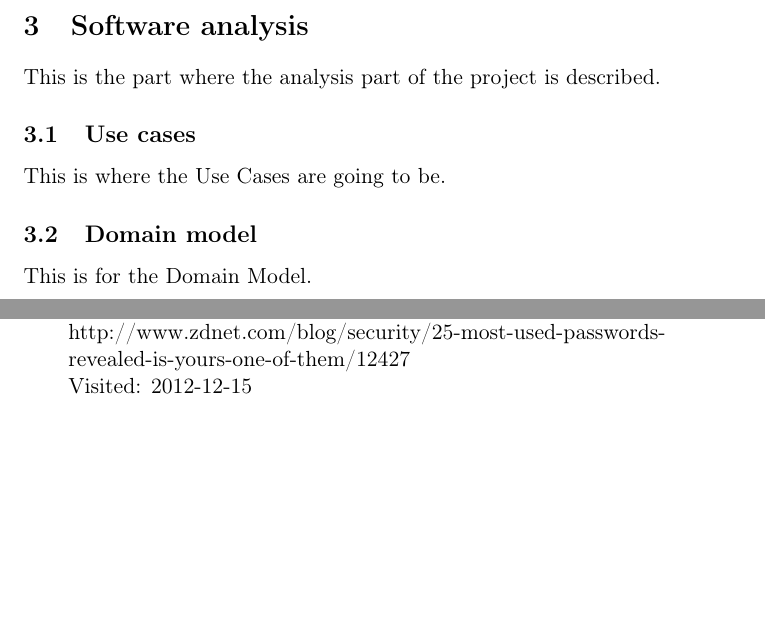
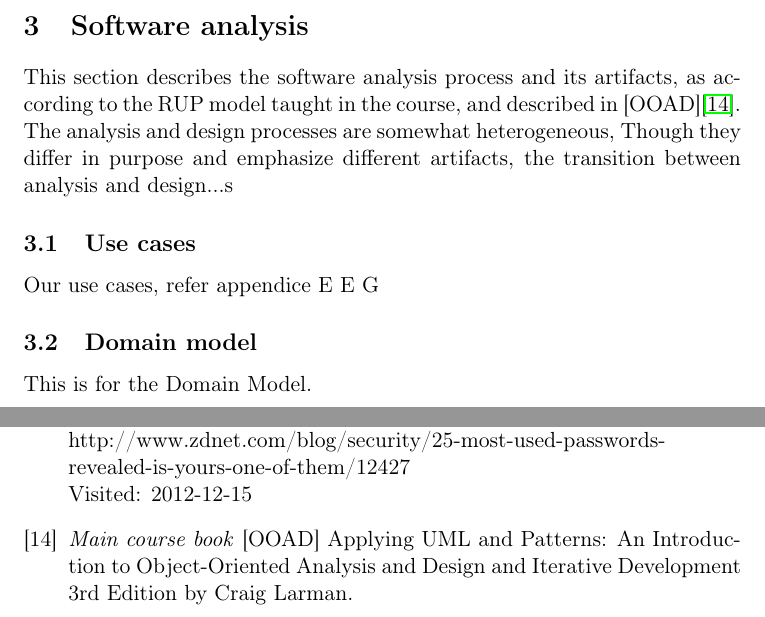
Before and after one commit to czepluch/SliceOfPie, a LaTeX document (report/report.tex, which reads report/Bibliography/main.tex, report/Software_analysis/main.tex, report/Software_analysis/use_cases.tex): two parts of pages 12 and 34 of 48, joined at a grey line, cut so that both start at the same text, the shorter picture padded with empty space. Compiled offline with pdfLaTeX.

Commit message:
Started on analysis, small corrections in introduction
	modified:   Appendices/main.tex
	modified:   Bibliography/main.tex
	modified:   Introduction/introduction.tex
	modified:   Software_analysis/main.tex
	modified:   Software_analysis/use_cases.tex

```diff
--- a/report/Bibliography/main.tex
+++ b/report/Bibliography/main.tex
@@ -80,4 +80,9 @@
         \emph{25 most-used passwords revealed: Is yours one of them?}\newline
         http://www.zdnet.com/blog/security/25-most-used-passwords-revealed-is-yours-one-of-them/12427\newline
         Visited: 2012-12-15
+
+        \bibitem{ooad}
+        	\emph{Main course book}
+        	[OOAD] Applying UML and Patterns: An Introduction to Object-Oriented Analysis and Design and Iterative Development 3rd Edition by Craig Larman.
+
 \end{thebibliography}
--- a/report/Software_analysis/main.tex
+++ b/report/Software_analysis/main.tex
@@ -1 +1,2 @@
-This is the part where the analysis part of the project is described.
+This section describes the software analysis process and its artifacts, as according to the RUP model taught in the course, and described in [OOAD]\cite{ooad}.
+The analysis and design processes are somewhat heterogeneous, Though they differ in purpose and emphasize different artifacts, the transition between analysis and design...s
--- a/report/Software_analysis/use_cases.tex
+++ b/report/Software_analysis/use_cases.tex
@@ -1 +1 @@
-This is where the Use Cases are going to be.
+Our use cases, refer appendice E \ref{sec:use-cases} \ref{sec:usecasescenarios}
```
Also changed, not shown: report/Appendices/main.tex (+2 -0 lines), report/Introduction/introduction.tex (+3 -6 lines).
